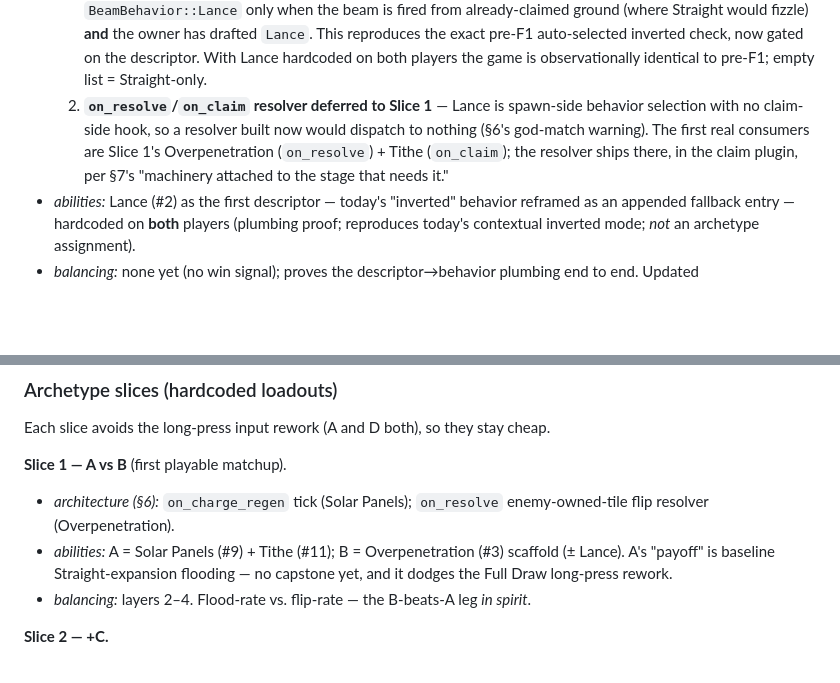
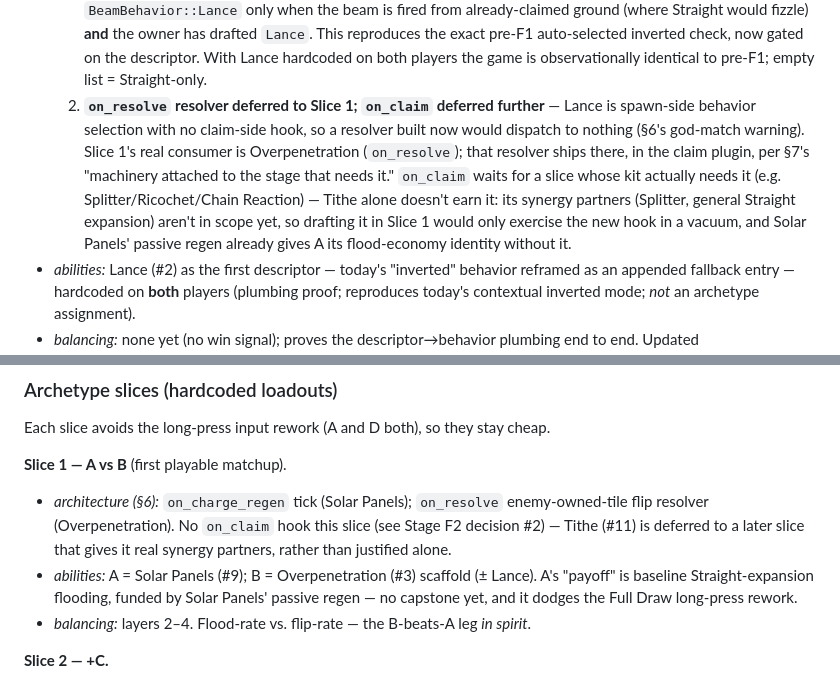
Before and after one commit to neurosoup/tyled, a Markdown page: DECKBUILDING.md, 2 parts joined by grey strips. GitHub-like rendering; blank space fills up the shorter version.

Commit message:
Docs: drop Tithe from Slice 1's kit, defer on_claim resolver
Solar Panels alone already gives A its flood-economy identity, and
Tithe's synergy partners (Splitter, Straight expansion) aren't in
scope yet, so it would only exercise a new on_claim resolver hook in
a vacuum. Defer on_claim to a later slice with real consumers
(Splitter/Ricochet/Chain Reaction).

```diff
--- a/DECKBUILDING.md
+++ b/DECKBUILDING.md
@@ -605,12 +605,17 @@ meant to serve.
      inverted check, now gated on the descriptor. With Lance hardcoded on both
      players the game is observationally identical to pre-F1; empty list =
      Straight-only.
-  2. **`on_resolve`/`on_claim` resolver deferred to Slice 1** — Lance is
-     spawn-side behavior selection with no claim-side hook, so a resolver built
-     now would dispatch to nothing (§6's god-match warning). The first real
-     consumers are Slice 1's Overpenetration (`on_resolve`) + Tithe (`on_claim`);
-     the resolver ships there, in the claim plugin, per §7's "machinery attached
-     to the stage that needs it."
+  2. **`on_resolve` resolver deferred to Slice 1; `on_claim` deferred further**
+     — Lance is spawn-side behavior selection with no claim-side hook, so a
+     resolver built now would dispatch to nothing (§6's god-match warning).
+     Slice 1's real consumer is Overpenetration (`on_resolve`); that resolver
+     ships there, in the claim plugin, per §7's "machinery attached to the
+     stage that needs it." `on_claim` waits for a slice whose kit actually
+     needs it (e.g. Splitter/Ricochet/Chain Reaction) — Tithe alone doesn't
+     earn it: its synergy partners (Splitter, general Straight expansion)
+     aren't in scope yet, so drafting it in Slice 1 would only exercise the new
+     hook in a vacuum, and Solar Panels' passive regen already gives A its
+     flood-economy identity without it.
 - *abilities:* Lance (#2) as the first descriptor — today's "inverted"
   behavior reframed as an appended fallback entry — hardcoded on **both** players
   (plumbing proof; reproduces today's contextual inverted mode; *not* an
@@ -658,10 +663,13 @@ Each slice avoids the long-press input rework (A and D both), so they stay cheap
 
 **Slice 1 — A vs B** (first playable matchup).
 - *architecture (§6):* `on_charge_regen` tick (Solar Panels); `on_resolve`
-  enemy-owned-tile flip resolver (Overpenetration).
-- *abilities:* A = Solar Panels (#9) + Tithe (#11); B = Overpenetration (#3)
-  scaffold (± Lance). A's "payoff" is baseline Straight-expansion flooding —
-  no capstone yet, and it dodges the Full Draw long-press rework.
+  enemy-owned-tile flip resolver (Overpenetration). No `on_claim` hook this
+  slice (see Stage F2 decision #2) — Tithe (#11) is deferred to a later slice
+  that gives it real synergy partners, rather than justified alone.
+- *abilities:* A = Solar Panels (#9); B = Overpenetration (#3) scaffold
+  (± Lance). A's "payoff" is baseline Straight-expansion flooding, funded by
+  Solar Panels' passive regen — no capstone yet, and it dodges the Full Draw
+  long-press rework.
 - *balancing:* layers 2–4. Flood-rate vs. flip-rate — the B-beats-A leg *in
   spirit*.
 
```
